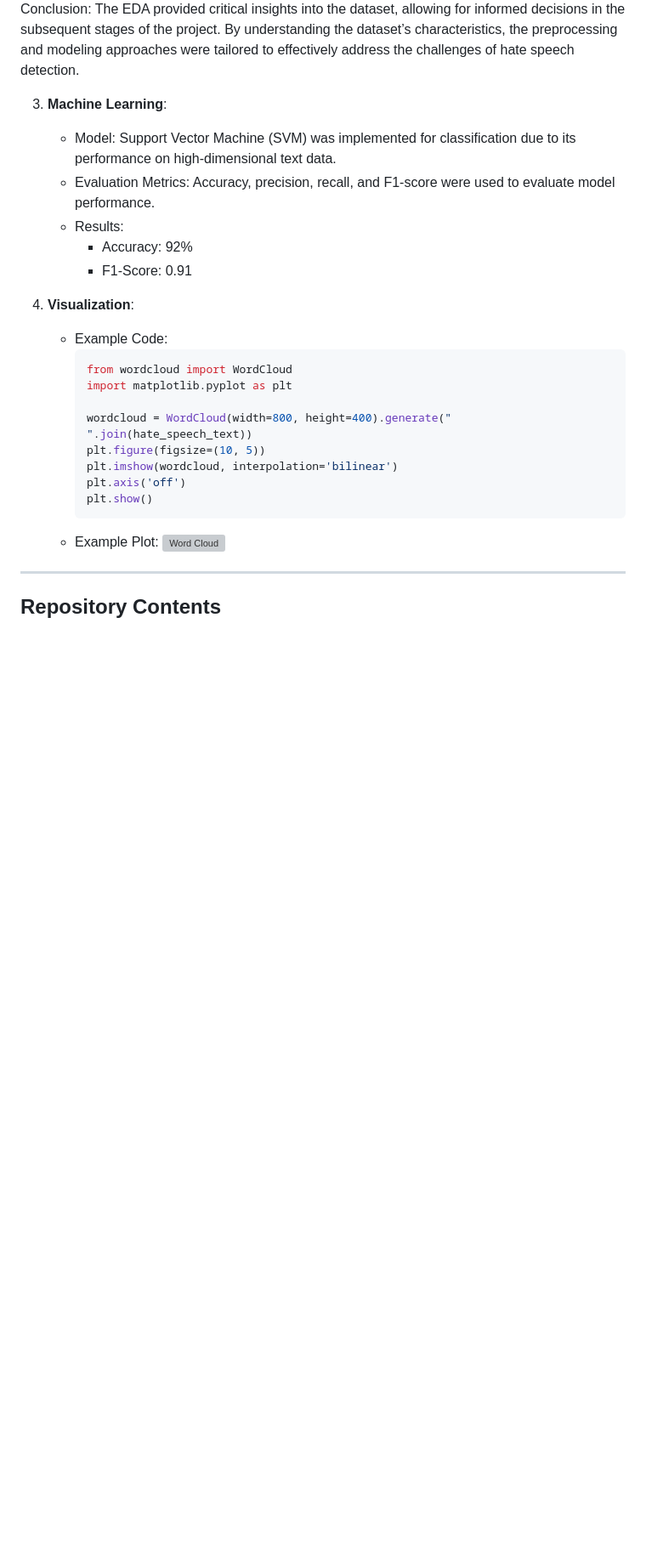
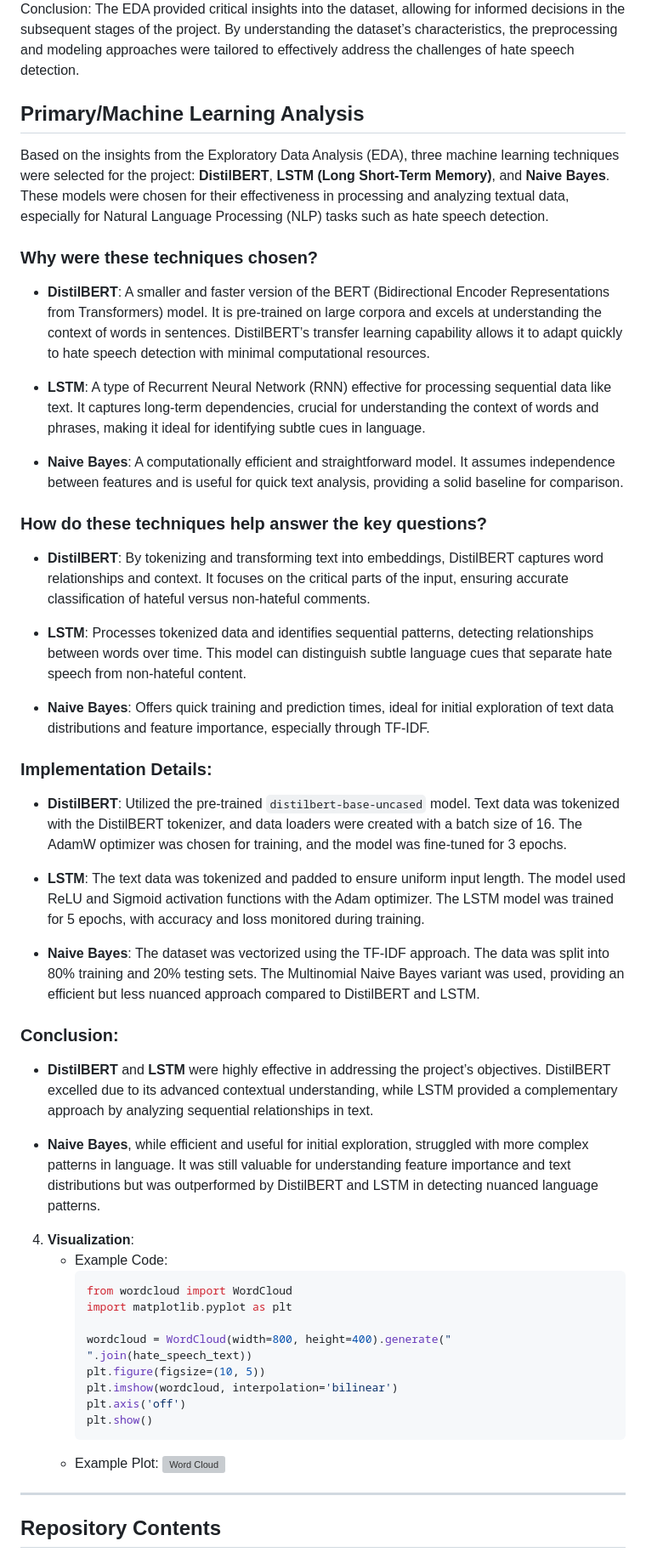
Before and after one commit to GowthamT-1610/Hate-Speech-Detection, a Markdown page: README.md, the part around the change. Shown at 85% size. Drawn GitHub-style; blank space fills up the shorter version; grey boxes are pictures that could not be loaded.

```diff
--- a/README.md
+++ b/README.md
@@ -52,12 +52,39 @@ The dataset’s imbalance required further preprocessing to ensure fair model tr
 Conclusion:
 The EDA provided critical insights into the dataset, allowing for informed decisions in the subsequent stages of the project. By understanding the dataset’s characteristics, the preprocessing and modeling approaches were tailored to effectively address the challenges of hate speech detection.
 
-3. **Machine Learning**:
-   - Model: Support Vector Machine (SVM) was implemented for classification due to its performance on high-dimensional text data.
-   - Evaluation Metrics: Accuracy, precision, recall, and F1-score were used to evaluate model performance.
-   - Results:
-     - Accuracy: 92%
-     - F1-Score: 0.91
+## Primary/Machine Learning Analysis
+
+Based on the insights from the Exploratory Data Analysis (EDA), three machine learning techniques were selected for the project: **DistilBERT**, **LSTM (Long Short-Term Memory)**, and **Naive Bayes**. These models were chosen for their effectiveness in processing and analyzing textual data, especially for Natural Language Processing (NLP) tasks such as hate speech detection.
+
+### Why were these techniques chosen?
+
+- **DistilBERT**: A smaller and faster version of the BERT (Bidirectional Encoder Representations from Transformers) model. It is pre-trained on large corpora and excels at understanding the context of words in sentences. DistilBERT’s transfer learning capability allows it to adapt quickly to hate speech detection with minimal computational resources.
+
+- **LSTM**: A type of Recurrent Neural Network (RNN) effective for processing sequential data like text. It captures long-term dependencies, crucial for understanding the context of words and phrases, making it ideal for identifying subtle cues in language.
+
+- **Naive Bayes**: A computationally efficient and straightforward model. It assumes independence between features and is useful for quick text analysis, providing a solid baseline for comparison.
+
+### How do these techniques help answer the key questions?
+
+- **DistilBERT**: By tokenizing and transforming text into embeddings, DistilBERT captures word relationships and context. It focuses on the critical parts of the input, ensuring accurate classification of hateful versus non-hateful comments.
+
+- **LSTM**: Processes tokenized data and identifies sequential patterns, detecting relationships between words over time. This model can distinguish subtle language cues that separate hate speech from non-hateful content.
+
+- **Naive Bayes**: Offers quick training and prediction times, ideal for initial exploration of text data distributions and feature importance, especially through TF-IDF.
+
+### Implementation Details:
+
+- **DistilBERT**: Utilized the pre-trained `distilbert-base-uncased` model. Text data was tokenized with the DistilBERT tokenizer, and data loaders were created with a batch size of 16. The AdamW optimizer was chosen for training, and the model was fine-tuned for 3 epochs.
+
+- **LSTM**: The text data was tokenized and padded to ensure uniform input length. The model used ReLU and Sigmoid activation functions with the Adam optimizer. The LSTM model was trained for 5 epochs, with accuracy and loss monitored during training.
+
+- **Naive Bayes**: The dataset was vectorized using the TF-IDF approach. The data was split into 80% training and 20% testing sets. The Multinomial Naive Bayes variant was used, providing an efficient but less nuanced approach compared to DistilBERT and LSTM.
+
+### Conclusion:
+
+- **DistilBERT** and **LSTM** were highly effective in addressing the project’s objectives. DistilBERT excelled due to its advanced contextual understanding, while LSTM provided a complementary approach by analyzing sequential relationships in text.
+
+- **Naive Bayes**, while efficient and useful for initial exploration, struggled with more complex patterns in language. It was still valuable for understanding feature importance and text distributions but was outperformed by DistilBERT and LSTM in detecting nuanced language patterns.
 
 4. **Visualization**:
    - Example Code:
```
